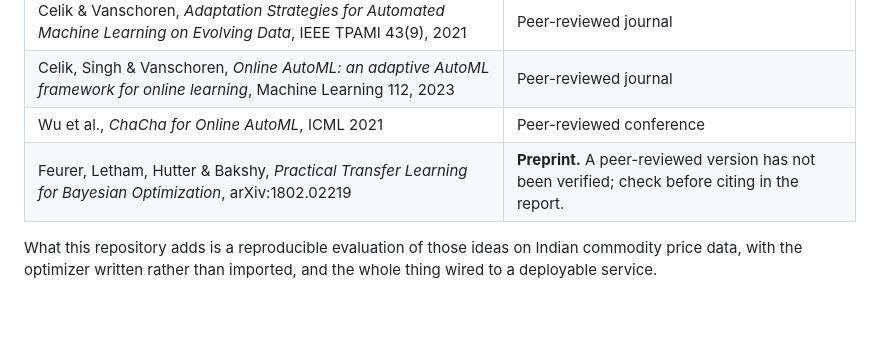
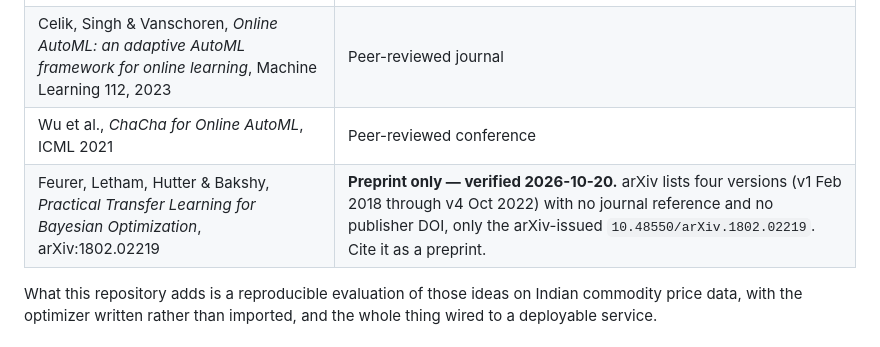
Before and after one commit to ThirupathiS-45/AutoML_IA3, a Markdown page: README.md, the part around the change. Drawn GitHub-style; blank space fills up the shorter version.

```diff
--- a/README.md
+++ b/README.md
@@ -24,7 +24,7 @@ tasks, are both established ideas:
 | Celik & Vanschoren, *Adaptation Strategies for Automated Machine Learning on Evolving Data*, IEEE TPAMI 43(9), 2021 | Peer-reviewed journal |
 | Celik, Singh & Vanschoren, *Online AutoML: an adaptive AutoML framework for online learning*, Machine Learning 112, 2023 | Peer-reviewed journal |
 | Wu et al., *ChaCha for Online AutoML*, ICML 2021 | Peer-reviewed conference |
-| Feurer, Letham, Hutter & Bakshy, *Practical Transfer Learning for Bayesian Optimization*, arXiv:1802.02219 | **Preprint.** A peer-reviewed version has not been verified; check before citing in the report. |
+| Feurer, Letham, Hutter & Bakshy, *Practical Transfer Learning for Bayesian Optimization*, arXiv:1802.02219 | **Preprint only — verified 2026-10-20.** arXiv lists four versions (v1 Feb 2018 through v4 Oct 2022) with no journal reference and no publisher DOI, only the arXiv-issued `10.48550/arXiv.1802.02219`. Cite it as a preprint. |
 
 What this repository adds is a reproducible evaluation of those ideas on Indian
 commodity price data, with the optimizer written rather than imported, and the whole
```
Also changed, not shown: AGENTS.md (added, +357 -0 lines), docs/report_outline.md (+6 -3 lines).
